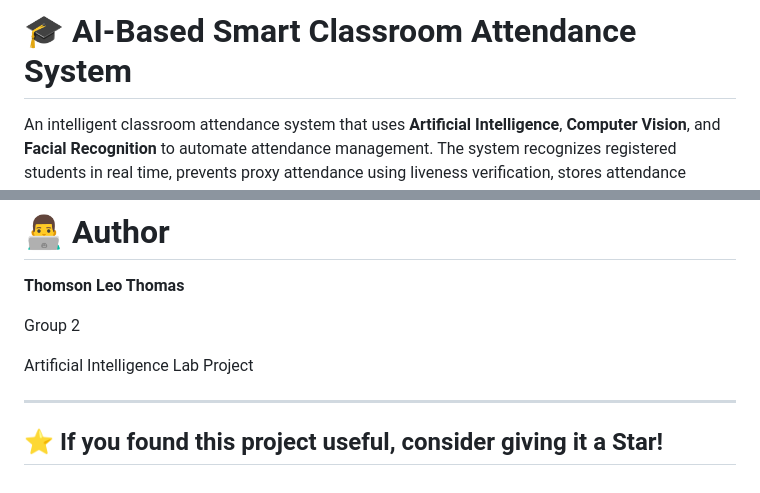
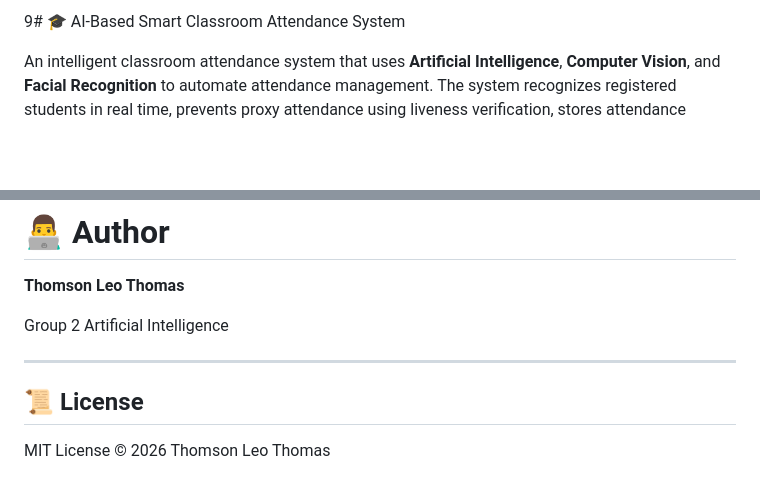
Before and after one commit to thomson-leo-thomas/Smart-Attendance, a Markdown page: README.md, 2 parts joined by grey strips. GitHub-like rendering; blank space fills up the shorter version.

```diff
--- a/README.md
+++ b/README.md
@@ -1,4 +1,4 @@
-# 🎓 AI-Based Smart Classroom Attendance System
+9# 🎓 AI-Based Smart Classroom Attendance System
 
 An intelligent classroom attendance system that uses **Artificial Intelligence**, **Computer Vision**, and **Facial Recognition** to automate attendance management. The system recognizes registered students in real time, prevents proxy attendance using liveness verification, stores attendance records in an SQLite database, and provides analytics through a web dashboard.
 
@@ -249,9 +249,10 @@ The complete project report is available here.
 **Thomson Leo Thomas**
 
 Group 2
-
-Artificial Intelligence Lab Project
+Artificial Intelligence
 
 ---
 
-## ⭐ If you found this project useful, consider giving it a Star!
+## 📜 License
+
+MIT License © 2026 Thomson Leo Thomas
```
